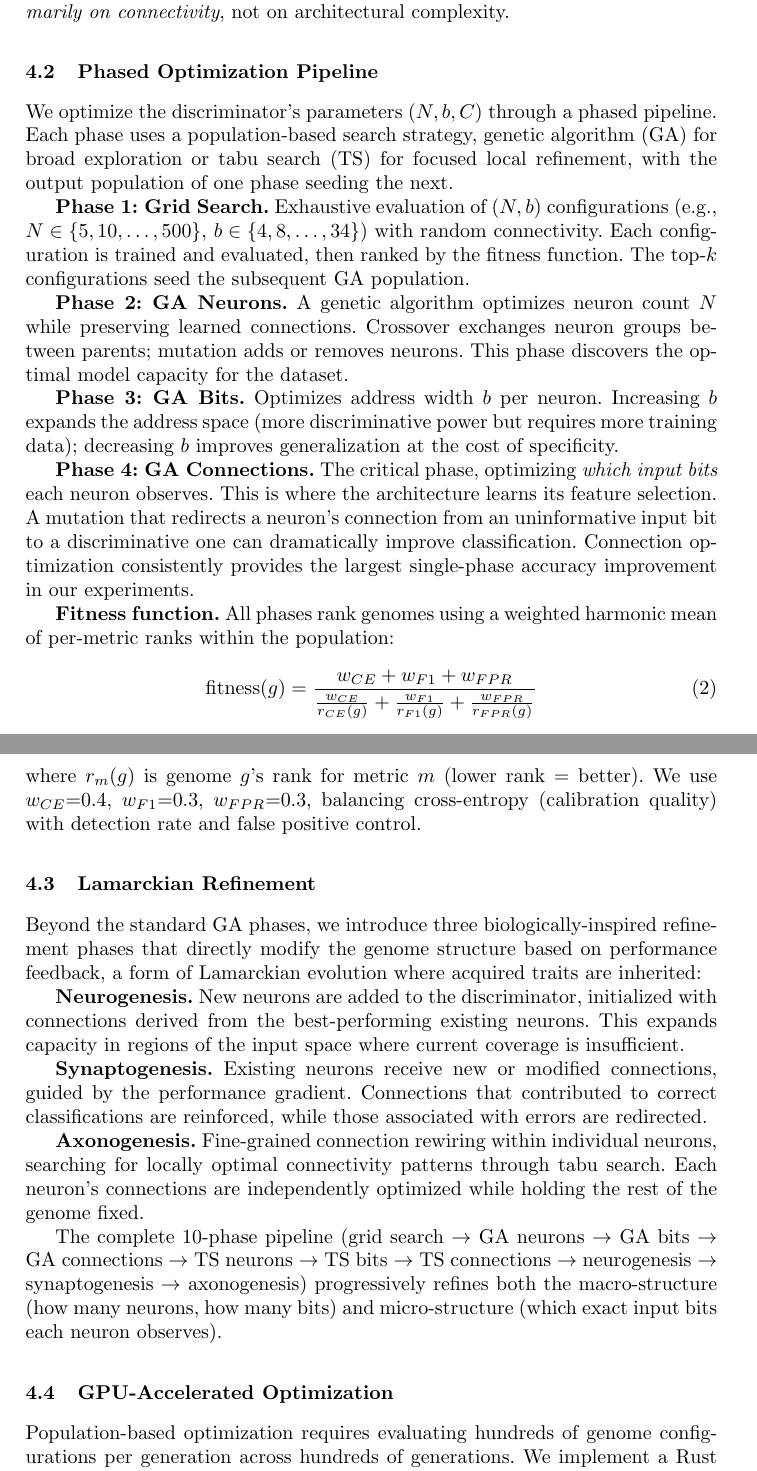
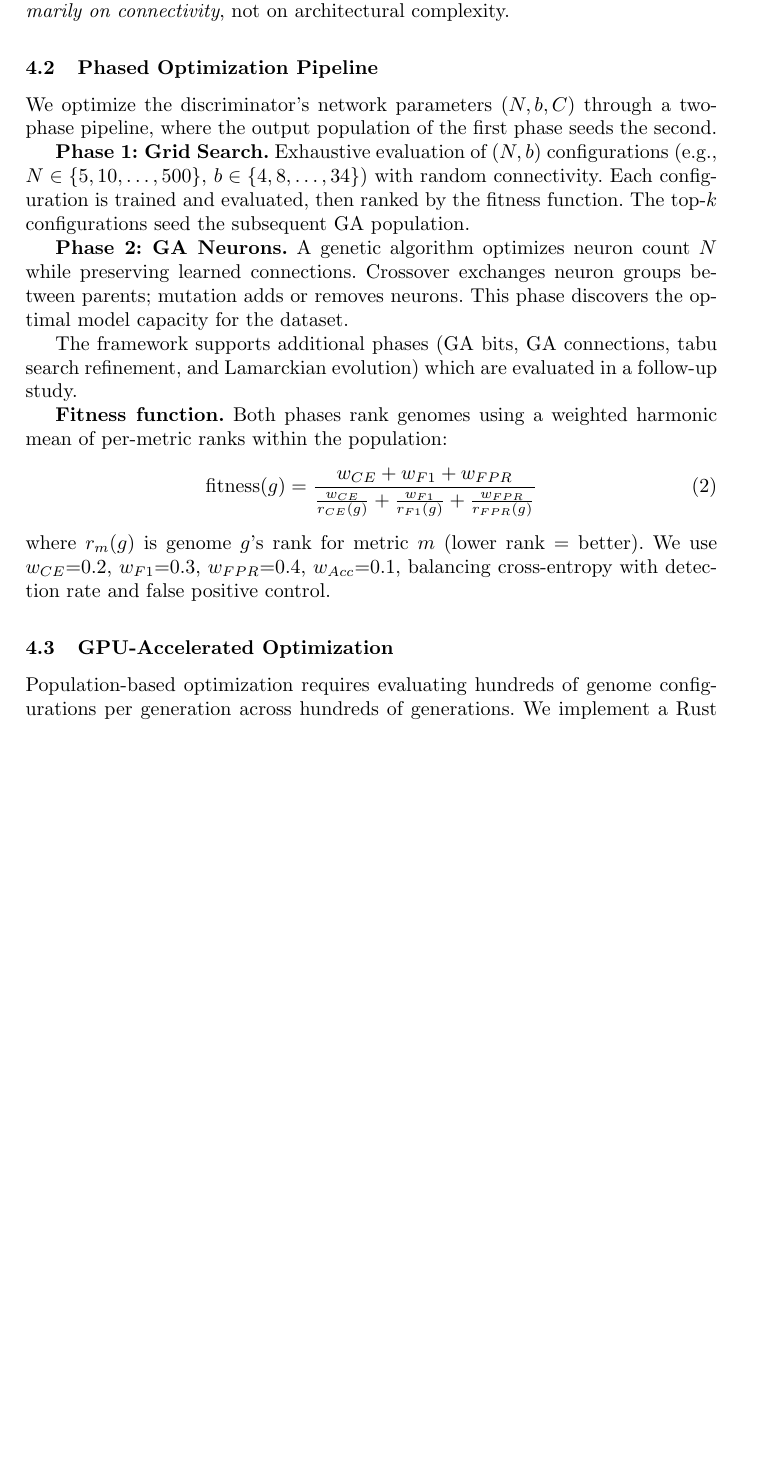
Before and after one commit to lacg/wnn, a LaTeX paper (paper/main.tex): two parts of pages 6 and 7 of 12 before the commit and part of page 6 of 11 after it, the two joined at a grey line, cut so that both start at the same text, the shorter picture padded with empty space. Compiled offline with pdfLaTeX.

Commit message:
Remove tabu search and Lamarckian from abstract/intro/architecture
Only GA is evaluated in this paper (2-phase: grid search + GA neurons).
TS and Lamarckian mentioned as one line in Architecture for future work.
Fitness weights updated to match actual config (CE=0.2, F1=0.3, FPR=0.4, Acc=0.1).

Co-Authored-By: Claude Opus 4.6 (1M context) <noreply@anthropic.com>

```diff
--- a/paper/main.tex
+++ b/paper/main.tex
@@ -414,11 +413,9 @@ architectural complexity.
 
 \subsection{Phased Optimization Pipeline}
 
-We optimize the discriminator's parameters $(N, b, C)$ through a phased
-pipeline. Each phase uses a population-based search strategy,
-genetic algorithm (GA) for broad exploration or tabu search (TS) for
-focused local refinement, with the output population of one phase seeding the
-next.
+We optimize the discriminator's network parameters $(N, b, C)$ through
+a two-phase pipeline, where the output population of the first phase
+seeds the second.
 
 \textbf{Phase 1: Grid Search.} Exhaustive evaluation of $(N, b)$
 configurations (e.g., $N \in \{5, 10, \ldots, 500\}$,
@@ -431,60 +428,20 @@ $N$ while preserving learned connections. Crossover exchanges neuron groups
 between parents; mutation adds or removes neurons. This phase discovers the
 optimal model capacity for the dataset.
 
-\textbf{Phase 3: GA Bits.} Optimizes address width $b$ per neuron.
-Increasing $b$ expands the address space (more discriminative power but
-requires more training data); decreasing $b$ improves generalization at
-the cost of specificity.
+The framework supports additional phases (GA bits, GA connections, tabu
+search refinement, and Lamarckian evolution) which are evaluated in
+a follow-up study.
 
-\textbf{Phase 4: GA Connections.} The critical phase, optimizing
-\emph{which input bits} each neuron observes. This is where the
-architecture learns its feature selection. A mutation that redirects a
-neuron's connection from an uninformative input bit to a discriminative
-one can dramatically improve classification. Connection optimization
-consistently provides the largest single-phase accuracy improvement in
-our experiments.
-
-\textbf{Fitness function.} All phases rank genomes using a weighted harmonic
-mean of per-metric ranks within the population:
+\textbf{Fitness function.} Both phases rank genomes using a weighted
+harmonic mean of per-metric ranks within the population:
 \begin{equation}
 \text{fitness}(g) = \frac{w_{CE} + w_{F1} + w_{FPR}}{%
   \frac{w_{CE}}{r_{CE}(g)} + \frac{w_{F1}}{r_{F1}(g)} + \frac{w_{FPR}}{r_{FPR}(g)}}
 \label{eq:fitness}
 \end{equation}
 where $r_m(g)$ is genome $g$'s rank for metric $m$ (lower rank = better).
-We use $w_{CE}{=}0.4$, $w_{F1}{=}0.3$, $w_{FPR}{=}0.3$, balancing
-cross-entropy (calibration quality) with detection rate and false positive
-control.
-
-\subsection{Lamarckian Refinement}
-\label{sec:lamarckian}
-
-Beyond the standard GA phases, we introduce three biologically-inspired
-refinement phases that directly modify the genome structure based on
-performance feedback, a form of Lamarckian evolution where acquired
-traits are inherited:
-
-\textbf{Neurogenesis.} New neurons are added to the discriminator,
-initialized with connections derived from the best-performing existing
-neurons. This expands capacity in regions of the input space where
-current coverage is insufficient.
-
-\textbf{Synaptogenesis.} Existing neurons receive new or modified
-connections, guided by the performance gradient. Connections that
-contributed to correct classifications are reinforced, while those
-associated with errors are redirected.
-
-\textbf{Axonogenesis.} Fine-grained connection rewiring within
-individual neurons, searching for locally optimal connectivity patterns
-through tabu search. Each neuron's connections are independently
-optimized while holding the rest of the genome fixed.
-
-The complete 10-phase pipeline (grid search $\to$ GA neurons $\to$
-GA bits $\to$ GA connections $\to$ TS neurons $\to$ TS bits $\to$
-TS connections $\to$ neurogenesis $\to$ synaptogenesis $\to$
-axonogenesis) progressively refines both the macro-structure
-(how many neurons, how many bits) and micro-structure (which exact
-input bits each neuron observes).
+We use $w_{CE}{=}0.2$, $w_{F1}{=}0.3$, $w_{FPR}{=}0.4$, $w_{Acc}{=}0.1$,
+balancing cross-entropy with detection rate and false positive control.
 
 \subsection{GPU-Accelerated Optimization}
 
```
Also changed, not shown: paper/main.pdf, paper/main.tex (11 more changed lines).
